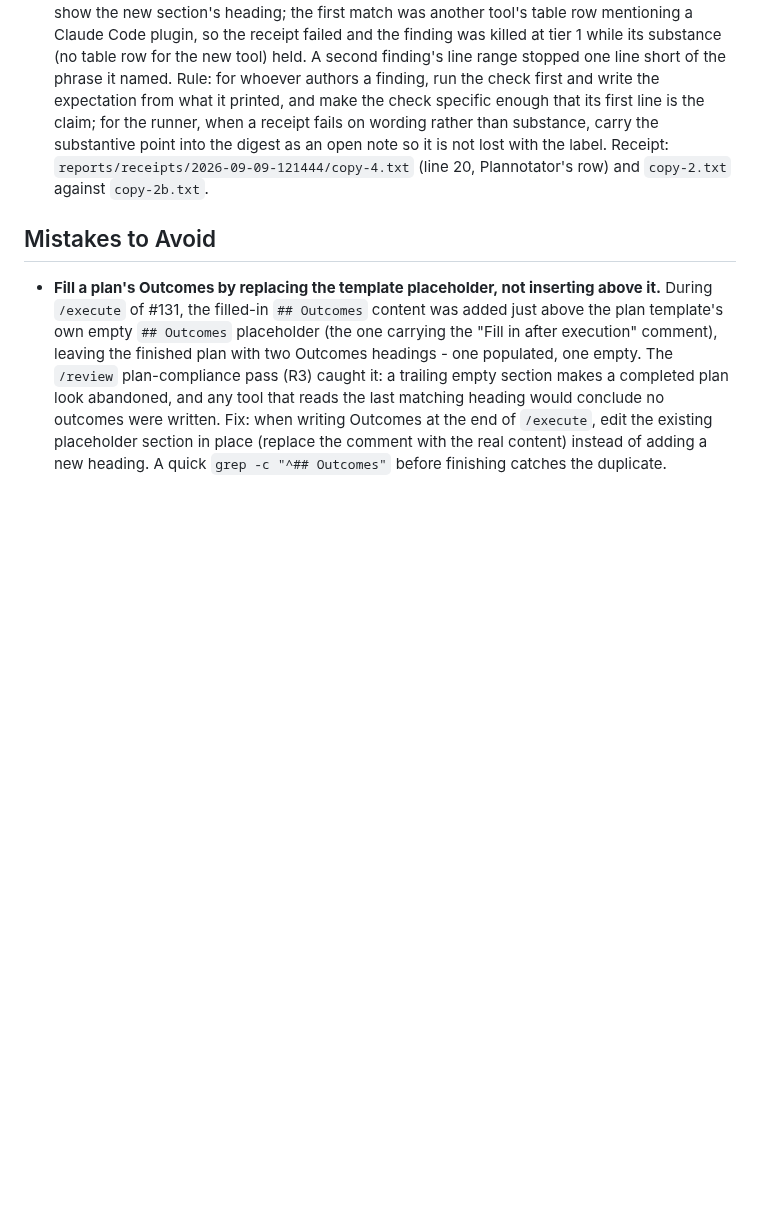
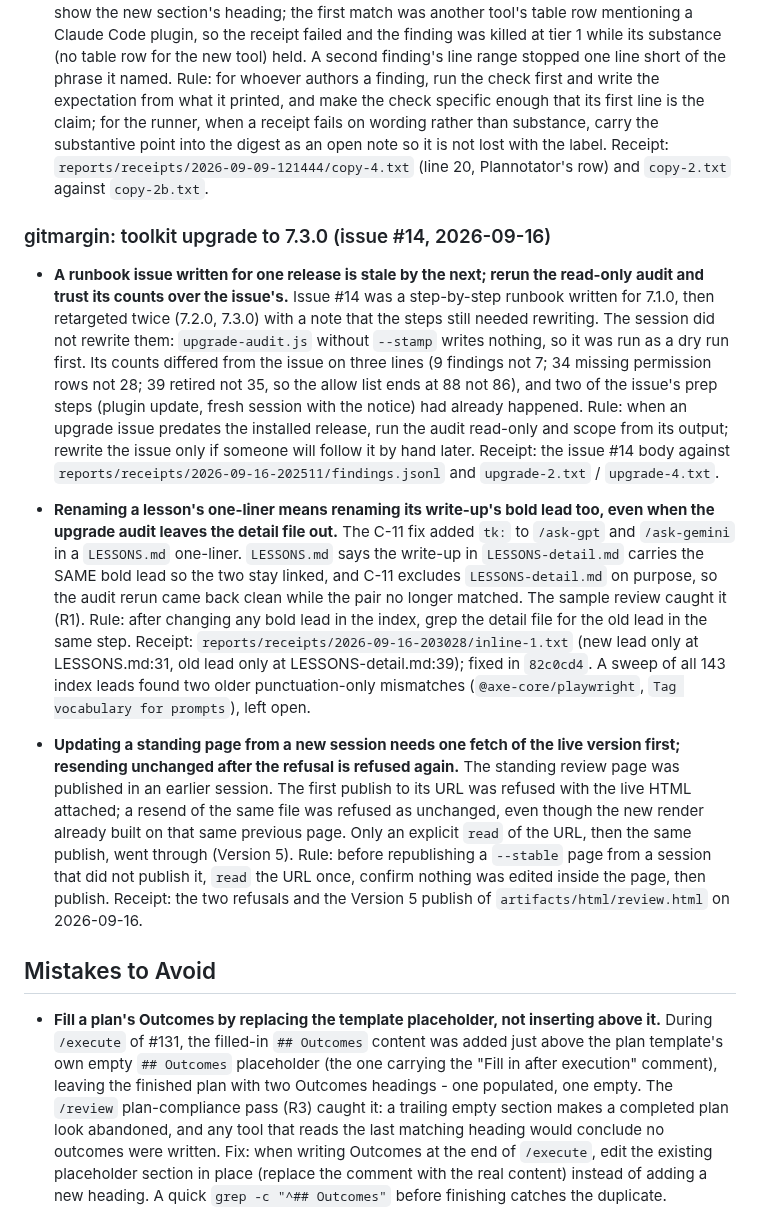
Before and after one commit to mayankmankhand/gitmargin, a Markdown page: LESSONS-detail.md, the part around the change. GitHub-like rendering; blank space fills up the shorter version.

```diff
--- a/LESSONS-detail.md
+++ b/LESSONS-detail.md
@@ -102,6 +102,14 @@
 - **A preview must read every input the action reads, or it promises what the action will not do.** The hover frame and the click shared one function and a test compared the framed node with the anchored node by identity, so the promise looked pinned. The click also read a second input the frame never looked at: a selection stashed on mouseup from whatever selection existed. A selection left over from before comment mode, or made by keyboard, survived a click on a button in both engines, so the frame sat on the button while the comment anchored the old quote. Rule: list every input the action consumes, make the preview consume the same list, and test the state where the two inputs disagree, not only the one where they agree. Receipt: review R1 and `reports/receipts/2026-09-09-121444/code-1-measured.txt` (frame on Next, anchor quote "standard plan", Chromium and Firefox); fixed in `1c5c971` by counting a selection only when the gesture made it, with a test whose mutation fails.
 
 - **Write a receipt's expectation from the check's real output, or a true finding dies on its own proof.** A copy finding's check was a grep for "Claude Code" piped to the first line, expected to show the new section's heading; the first match was another tool's table row mentioning a Claude Code plugin, so the receipt failed and the finding was killed at tier 1 while its substance (no table row for the new tool) held. A second finding's line range stopped one line short of the phrase it named. Rule: for whoever authors a finding, run the check first and write the expectation from what it printed, and make the check specific enough that its first line is the claim; for the runner, when a receipt fails on wording rather than substance, carry the substantive point into the digest as an open note so it is not lost with the label. Receipt: `reports/receipts/2026-09-09-121444/copy-4.txt` (line 20, Plannotator's row) and `copy-2.txt` against `copy-2b.txt`.
+
+### gitmargin: toolkit upgrade to 7.3.0 (issue #14, 2026-09-16)
+
+- **A runbook issue written for one release is stale by the next; rerun the read-only audit and trust its counts over the issue's.** Issue #14 was a step-by-step runbook written for 7.1.0, then retargeted twice (7.2.0, 7.3.0) with a note that the steps still needed rewriting. The session did not rewrite them: `upgrade-audit.js` without `--stamp` writes nothing, so it was run as a dry run first. Its counts differed from the issue on three lines (9 findings not 7; 34 missing permission rows not 28; 39 retired not 35, so the allow list ends at 88 not 86), and two of the issue's prep steps (plugin update, fresh session with the notice) had already happened. Rule: when an upgrade issue predates the installed release, run the audit read-only and scope from its output; rewrite the issue only if someone will follow it by hand later. Receipt: the issue #14 body against `reports/receipts/2026-09-16-202511/findings.jsonl` and `upgrade-2.txt` / `upgrade-4.txt`.
+
+- **Renaming a lesson's one-liner means renaming its write-up's bold lead too, even when the upgrade audit leaves the detail file out.** The C-11 fix added `tk:` to `/ask-gpt` and `/ask-gemini` in a `LESSONS.md` one-liner. `LESSONS.md` says the write-up in `LESSONS-detail.md` carries the SAME bold lead so the two stay linked, and C-11 excludes `LESSONS-detail.md` on purpose, so the audit rerun came back clean while the pair no longer matched. The sample review caught it (R1). Rule: after changing any bold lead in the index, grep the detail file for the old lead in the same step. Receipt: `reports/receipts/2026-09-16-203028/inline-1.txt` (new lead only at LESSONS.md:31, old lead only at LESSONS-detail.md:39); fixed in `82c0cd4`. A sweep of all 143 index leads found two older punctuation-only mismatches (`@axe-core/playwright`, `Tag vocabulary for prompts`), left open.
+
+- **Updating a standing page from a new session needs one fetch of the live version first; resending unchanged after the refusal is refused again.** The standing review page was published in an earlier session. The first publish to its URL was refused with the live HTML attached; a resend of the same file was refused as unchanged, even though the new render already built on that same previous page. Only an explicit `read` of the URL, then the same publish, went through (Version 5). Rule: before republishing a `--stable` page from a session that did not publish it, `read` the URL once, confirm nothing was edited inside the page, then publish. Receipt: the two refusals and the Version 5 publish of `artifacts/html/review.html` on 2026-09-16.
 
 ## Mistakes to Avoid
 <!-- Add patterns that caused problems so they don't repeat -->
```
Also changed, not shown: LESSONS.md (+5 -0 lines).
